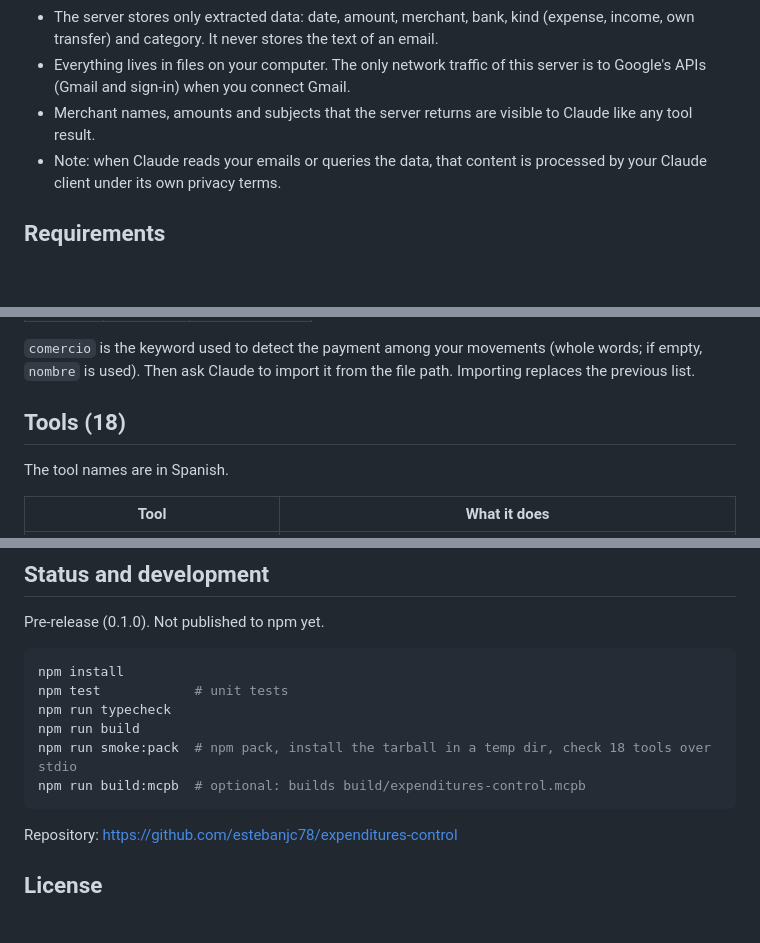
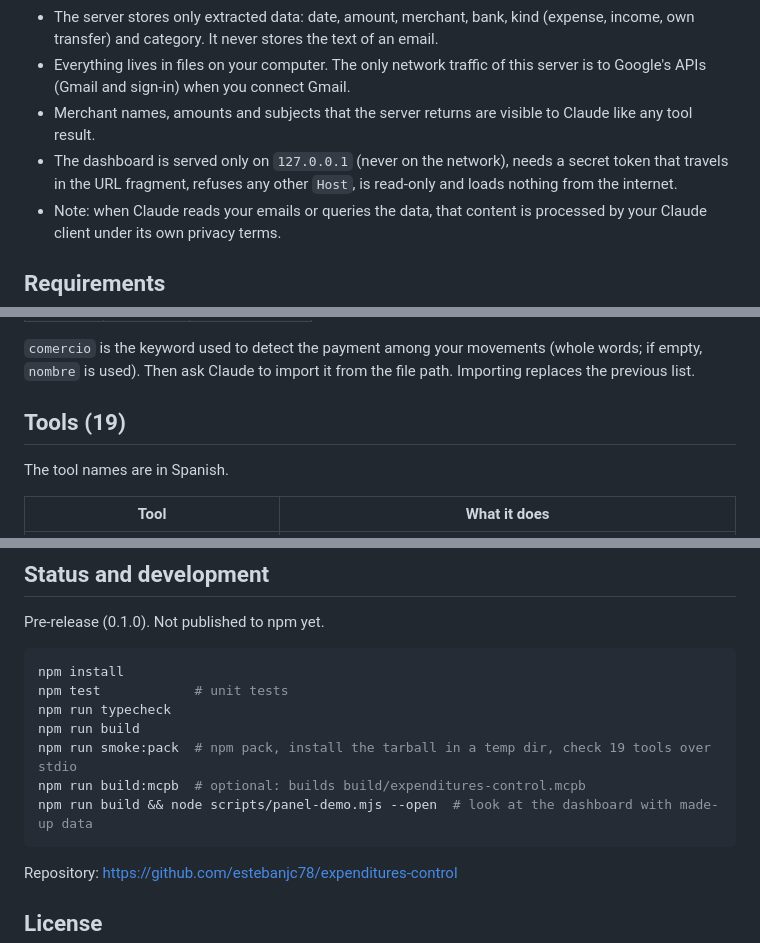
Before and after one commit to estebanjc78/expenditure, a Markdown page: README.md, 3 parts joined by grey strips. Drawn GitHub-style; blank space fills up the shorter version.

````diff
--- a/README.md
+++ b/README.md
@@ -57,6 +62,7 @@ The server has no language model. With Gmail connected, the server downloads the
 - The server stores only extracted data: date, amount, merchant, bank, kind (expense, income, own transfer) and category. It never stores the text of an email.
 - Everything lives in files on your computer. The only network traffic of this server is to Google's APIs (Gmail and sign-in) when you connect Gmail.
 - Merchant names, amounts and subjects that the server returns are visible to Claude like any tool result.
+- The dashboard is served only on `127.0.0.1` (never on the network), needs a secret token that travels in the URL fragment, refuses any other `Host`, is read-only and loads nothing from the internet.
 - Note: when Claude reads your emails or queries the data, that content is processed by your Claude client under its own privacy terms.
 
 ## Requirements
@@ -130,7 +136,7 @@ Optional. Create an `.xlsx` with the first sheet like this (headers on row 1, ca
 
 `comercio` is the keyword used to detect the payment among your movements (whole words; if empty, `nombre` is used). Then ask Claude to import it from the file path. Importing replaces the previous list.
 
-## Tools (18)
+## Tools (19)
 
 The tool names are in Spanish.
 
@@ -183,8 +190,9 @@ npm install
 npm test            # unit tests
 npm run typecheck
 npm run build
-npm run smoke:pack  # npm pack, install the tarball in a temp dir, check 18 tools over stdio
+npm run smoke:pack  # npm pack, install the tarball in a temp dir, check 19 tools over stdio
 npm run build:mcpb  # optional: builds build/expenditures-control.mcpb
+npm run build && node scripts/panel-demo.mjs --open  # look at the dashboard with made-up data
 ```
 
 Repository: https://github.com/estebanjc78/expenditures-control
````
Also changed, not shown: other parts of README.md (+7 -1 lines), README.es.md (+11 -2 lines), docs/diagrama-proceso-mcp.md (+6 -1 lines), docs/images/panel-dark.png (added), docs/images/panel-light.png (added), 11 other files.
